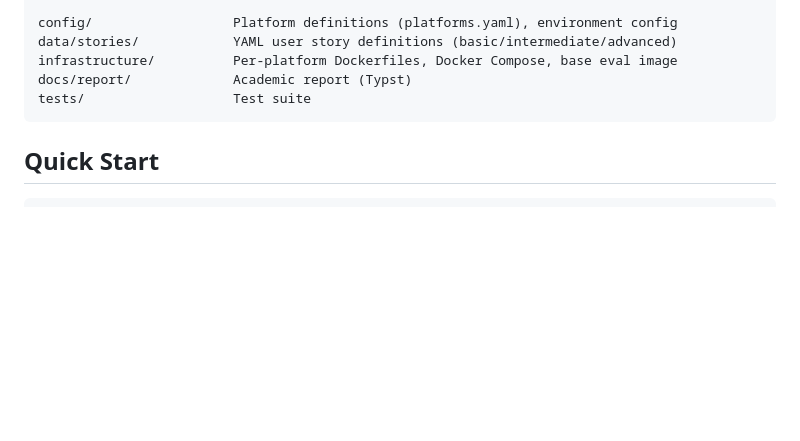
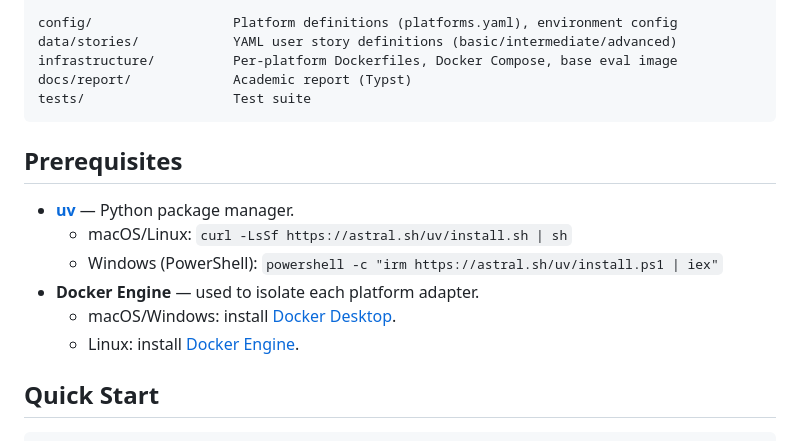
Before and after one commit to CiaranMcDonnell/agentic-platforms-systematic-evaluation, a Markdown page: README.md, the part around the change. GitHub-like rendering; blank space fills up the shorter version.

Commit message:
docs(readme): add Prerequisites section for uv and Docker Engine

````diff
--- a/README.md
+++ b/README.md
@@ -45,6 +45,15 @@ docs/report/             Academic report (Typst)
 tests/                   Test suite
 ```
 
+## Prerequisites
+
+- **[uv](https://docs.astral.sh/uv/getting-started/installation/)** — Python package manager.
+  - macOS/Linux: `curl -LsSf https://astral.sh/uv/install.sh | sh`
+  - Windows (PowerShell): `powershell -c "irm https://astral.sh/uv/install.ps1 | iex"`
+- **Docker Engine** — used to isolate each platform adapter.
+  - macOS/Windows: install [Docker Desktop](https://docs.docker.com/desktop/).
+  - Linux: install [Docker Engine](https://docs.docker.com/engine/install/).
+
 ## Quick Start
 
 ```bash
````
